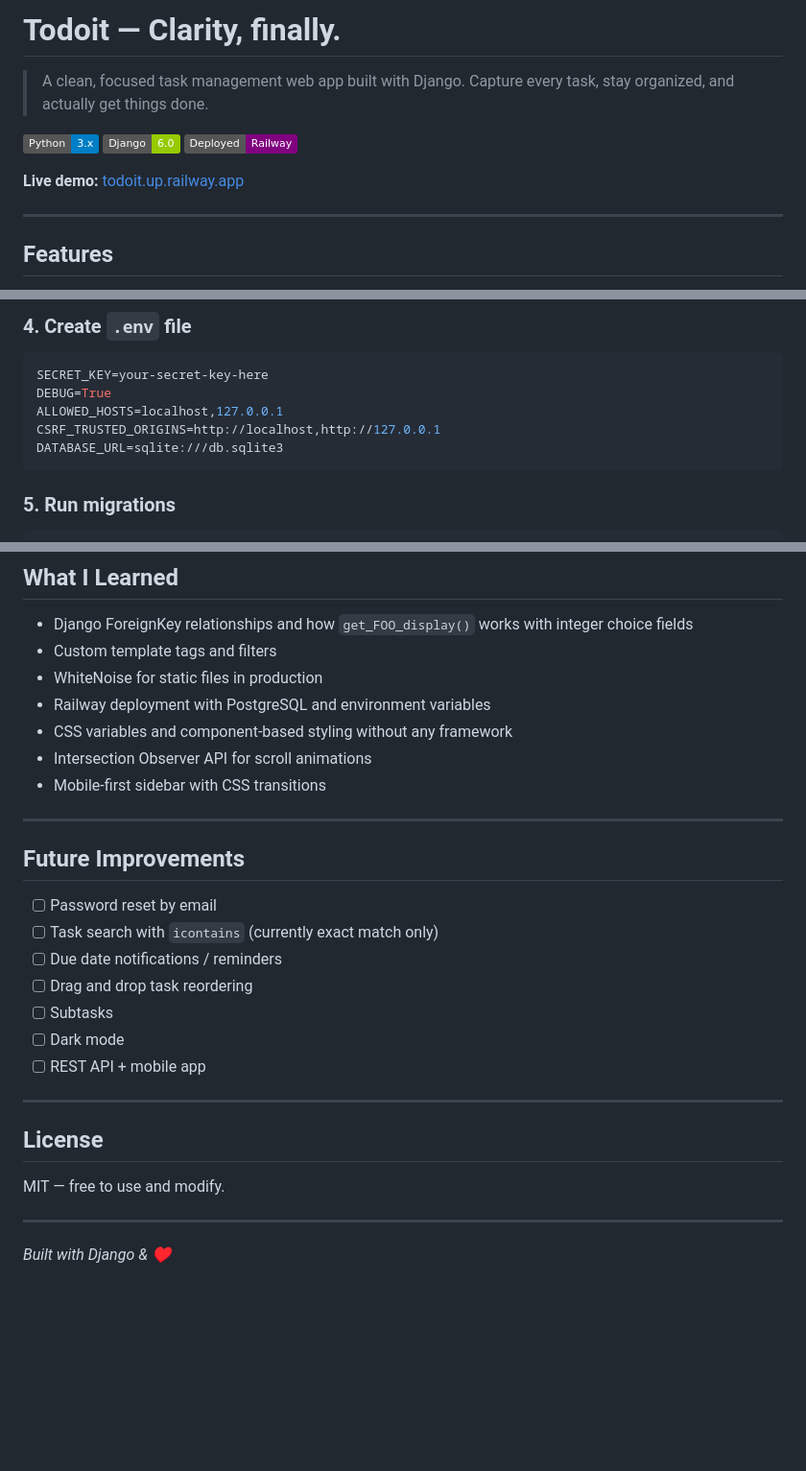
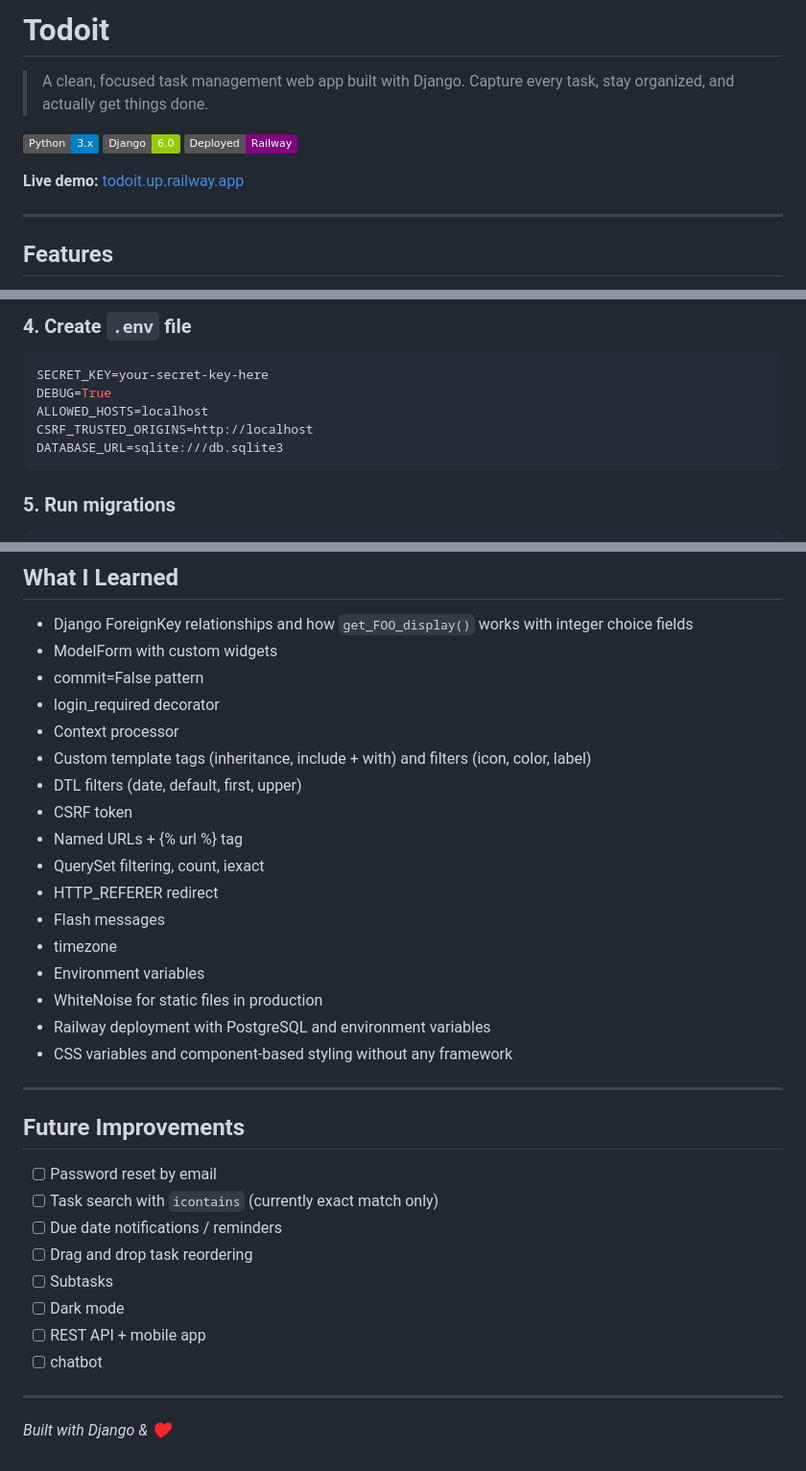
Before and after one commit to walidelamrouchi/TODO, a Markdown page: README.md, 3 parts joined by grey strips. Shown at 96% size. Rendered like a GitHub page; badges without logos; blank space fills up the shorter version.

````diff
--- a/README.md
+++ b/README.md
@@ -1,4 +1,4 @@
-# Todoit — Clarity, finally.
+# Todoit
 
 > A clean, focused task management web app built with Django. Capture every task, stay organized, and actually get things done.
 
@@ -10,7 +10,6 @@
 
 
 ---
-
 
 ## Features
 
@@ -138,8 +135,8 @@ pip install -r requirements.txt
 ```env
 SECRET_KEY=your-secret-key-here
 DEBUG=True
-ALLOWED_HOSTS=localhost,127.0.0.1
-CSRF_TRUSTED_ORIGINS=http://localhost,http://127.0.0.1
+ALLOWED_HOSTS=localhost
+CSRF_TRUSTED_ORIGINS=http://localhost
 DATABASE_URL=sqlite:///db.sqlite3
 ```
 
@@ -227,12 +250,22 @@ Usage in templates:
 ## What I Learned
 
 - Django ForeignKey relationships and how `get_FOO_display()` works with integer choice fields
-- Custom template tags and filters
+- ModelForm with custom widgets
+- commit=False pattern
+- login_required decorator
+- Context processor
+- Custom template tags (inheritance, include + with) and filters (icon, color, label)
+- DTL filters (date, default, first, upper)
+- CSRF token
+- Named URLs + {% url %} tag
+- QuerySet filtering, count, iexact
+- HTTP_REFERER redirect
+- Flash messages
+- timezone
+- Environment variables
 - WhiteNoise for static files in production
 - Railway deployment with PostgreSQL and environment variables
 - CSS variables and component-based styling without any framework
-- Intersection Observer API for scroll animations
-- Mobile-first sidebar with CSS transitions
 
 ---
 
@@ -245,12 +278,7 @@ Usage in templates:
 - [ ] Subtasks
 - [ ] Dark mode
 - [ ] REST API + mobile app
-
----
-
-## License
-
-MIT — free to use and modify.
+- [ ] chatbot
 
 ---
 
````
Also changed, not shown: other parts of README.md (+36 -12 lines).
